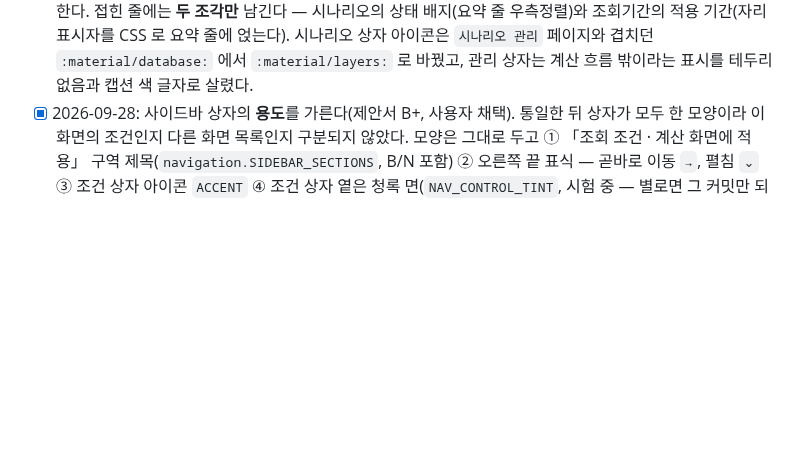
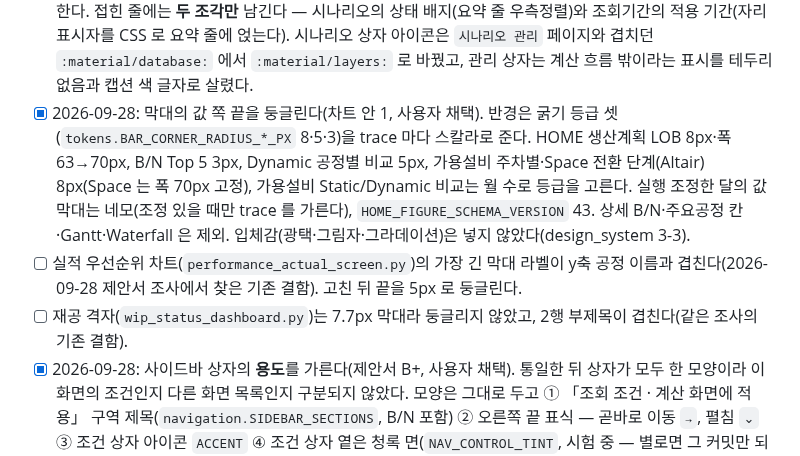
Before and after one commit to ddigle/streamlit_Capa_Simulation, a Markdown page: docs/TODO.md, the part around the change. Drawn GitHub-style; blank space fills up the shorter version.

Commit message:
TODO 에 차트 둥근 머리(안 1) 완료와 남긴 두 차트를 적는다
차트 안 1 네 커밋이 한 일을 TODO 한 줄로 남긴다. 제안서에서 「결함 먼저」로 미룬 실적
우선순위 차트(가장 긴 막대 라벨이 y축 이름과 겹침)와 「보류」한 재공 격자(7.7px 막대, 2행
부제목 겹침)는 이번 범위 밖이라 열린 항목으로 적었다. 위생·문서 테스트 통과.

Co-Authored-By: Claude Opus 5.5 <noreply@anthropic.com>

```diff
--- a/docs/TODO.md
+++ b/docs/TODO.md
@@ -364,6 +364,9 @@
 - [x] 사이드바의 기준정보 파일 경로 입력을 제거하고 프로젝트의 `templates/structure_template.xlsb`를 고정 기본 파일로 사용한다.
 - [x] 공통 사이드바 조회기간을 시작·종료 월을 각각 선택하는 월 캘린더로 구성하고 기존 전역 조회기간 상태와 연결했다.
 - [x] 2026-09-23: 사이드바 양식을 하나로 통일했다. 늘 펼쳐져 있던 시나리오·리비전, 조회기간, B/N 집계 공정, 관리 넷을 페이지 그룹과 같은 `st.expander` 로 바꿨다. 기본은 접힘(B/N 만 펼침)이고 편 상태는 세션 동안 기억한다. 접힌 줄에는 **두 조각만** 남긴다 — 시나리오의 상태 배지(요약 줄 우측정렬)와 조회기간의 적용 기간(자리표시자를 CSS 로 요약 줄에 얹는다). 시나리오 상자 아이콘은 `시나리오 관리` 페이지와 겹치던 `:material/database:` 에서 `:material/layers:` 로 바꿨고, 관리 상자는 계산 흐름 밖이라는 표시를 테두리 없음과 캡션 색 글자로 살렸다.
+- [x] 2026-09-28: 막대의 값 쪽 끝을 둥글린다(차트 안 1, 사용자 채택). 반경은 굵기 등급 셋(`tokens.BAR_CORNER_RADIUS_*_PX` 8·5·3)을 trace 마다 스칼라로 준다. HOME 생산계획 LOB 8px·폭 63→70px, B/N Top 5 3px, Dynamic 공정별 비교 5px, 가용설비 주차별·Space 전환 단계(Altair) 8px(Space 는 폭 70px 고정), 가용설비 Static/Dynamic 비교는 월 수로 등급을 고른다. 실행 조정한 달의 값 막대는 네모(조정 있을 때만 trace 를 가른다), `HOME_FIGURE_SCHEMA_VERSION` 43. 상세 B/N·주요공정 칸·Gantt·Waterfall 은 제외. 입체감(광택·그림자·그라데이션)은 넣지 않았다(design_system 3-3).
+- [ ] 실적 우선순위 차트(`performance_actual_screen.py`)의 가장 긴 막대 라벨이 y축 공정 이름과 겹친다(2026-09-28 제안서 조사에서 찾은 기존 결함). 고친 뒤 끝을 5px 로 둥글린다.
+- [ ] 재공 격자(`wip_status_dashboard.py`)는 7.7px 막대라 둥글리지 않았고, 2행 부제목이 겹친다(같은 조사의 기존 결함).
 - [x] 2026-09-28: 사이드바 상자의 **용도**를 가른다(제안서 B+, 사용자 채택). 통일한 뒤 상자가 모두 한 모양이라 이 화면의 조건인지 다른 화면 목록인지 구분되지 않았다. 모양은 그대로 두고 ① 「조회 조건 · 계산 화면에 적용」 구역 제목(`navigation.SIDEBAR_SECTIONS`, B/N 포함) ② 오른쪽 끝 표식 — 곧바로 이동 `→`, 펼침 `⌄` ③ 조건 상자 아이콘 `ACCENT` ④ 조건 상자 옅은 청록 면(`NAV_CONTROL_TINT`, 시험 중 — 별로면 그 커밋만 되돌린다) ⑤ 맨 아래 상자 이름 `Preference` → `Support`(본문 Preference 탭과 겹침)·앞 간격 ⑥ Admin Area·VOC 로 들어오면 Support 자동 펼침 ⑦ 「✓ 적용」은 조회기간을 읽은 화면만, 사이드바 기본은 「선택」, 계산이 멈추면 「계산 멈춤」. 3-4 D 의 보류 항목 「그룹 구분선」은 선 대신 구역 제목과 간격으로 풀었다.
 - [x] HOME 바로 아래에 독립된 `Capa Chatbot` 메뉴를 추가하고 연결 상태, 추천 질문, 대화 영역, 답변 범위·근거·이력 정책을 보여주는 미연결 화면 초안을 구성했다.
 - [보류] Capa Chatbot 은 **장기 목표로 후순위**다(2026-09-05 확정). LLM 공급자·모델·인증·비용 정책과 Capa 데이터 접근 권한 확정이 선행이며, 그전까지 화면 초안을 유지한다. 아래 두 항목도 같은 보류에 묶인다.
```
